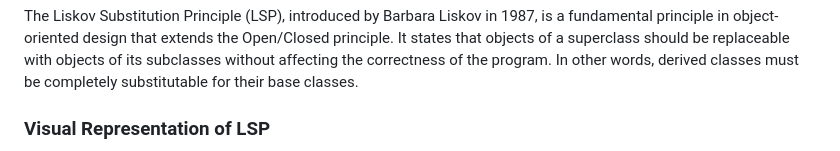
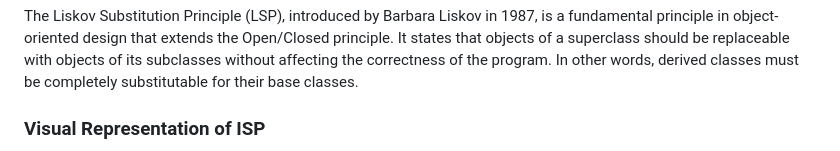
Before and after one commit to hezronkimutai/solid_principles, a Markdown page: LSP/README.md, the part around one of its changes. Drawn GitHub-style.

````diff
--- a/LSP/README.md
+++ b/LSP/README.md
@@ -6,7 +6,7 @@
 
 The Liskov Substitution Principle (LSP), introduced by Barbara Liskov in 1987, is a fundamental principle in object-oriented design that extends the Open/Closed principle. It states that objects of a superclass should be replaceable with objects of its subclasses without affecting the correctness of the program. In other words, derived classes must be completely substitutable for their base classes.
 
-### Visual Representation of LSP
+### Visual Representation of ISP
 
 ```mermaid
 graph TD
````
Also changed, not shown: other parts of LSP/README.md (+4 -16 lines).
